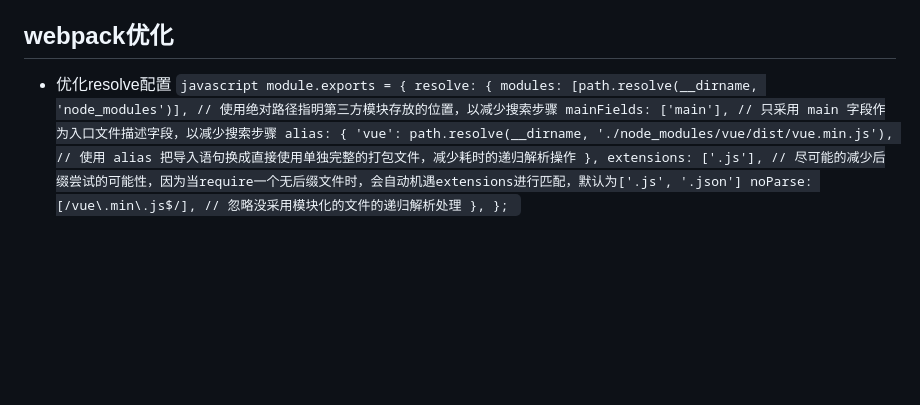
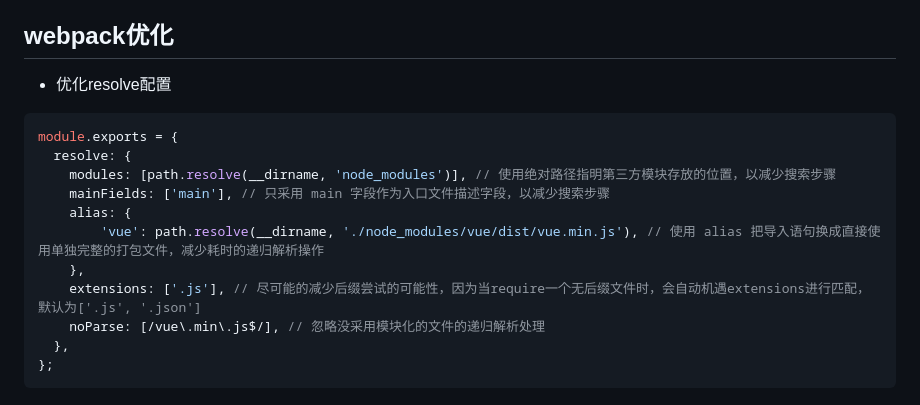
Before and after one commit to yaojiafeng/web, a Markdown page: webpack/README.md, the part around one of its changes. Drawn GitHub-style; blank space fills up the shorter version.

````diff
--- a/webpack/README.md
+++ b/webpack/README.md
@@ -28,7 +28,7 @@
 - 4）Webpack拥有庞大的社区支持。除了Webpack核心库以外，还有无数开发者来为它编写周边插件和工具，绝大多数的需求你都可以直接找到已有解决方案，甚至会有多个解决方案供你挑选。
 ## webpack优化
 - 优化resolve配置
-`javascript
+```js
 module.exports = {
   resolve: {
     modules: [path.resolve(__dirname, 'node_modules')], // 使用绝对路径指明第三方模块存放的位置，以减少搜索步骤
@@ -40,4 +40,4 @@ module.exports = {
     noParse: [/vue\.min\.js$/], // 忽略没采用模块化的文件的递归解析处理
   },
 };
-`
+```
````
Also changed, not shown: other parts of webpack/README.md (+1 -1 lines).
